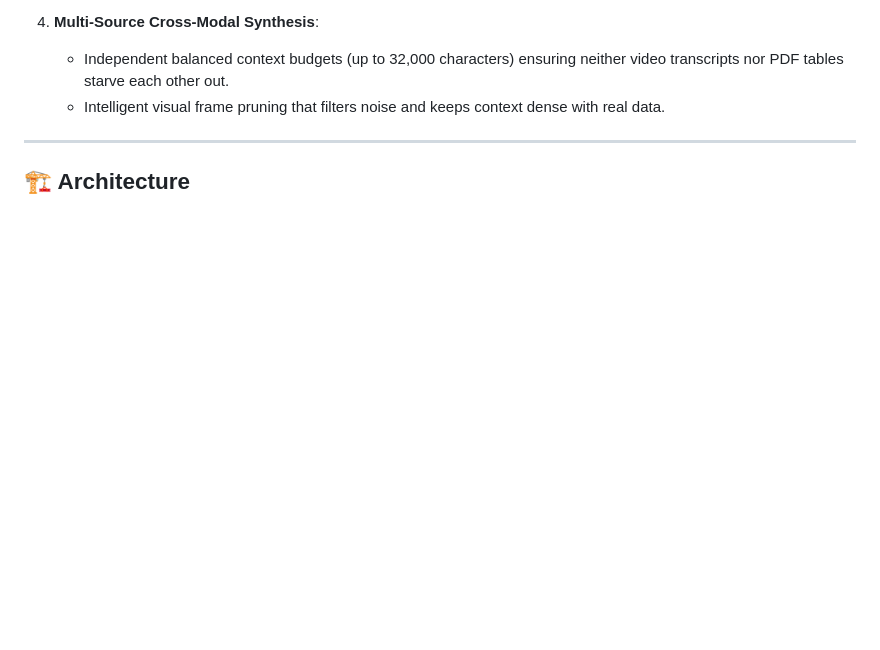
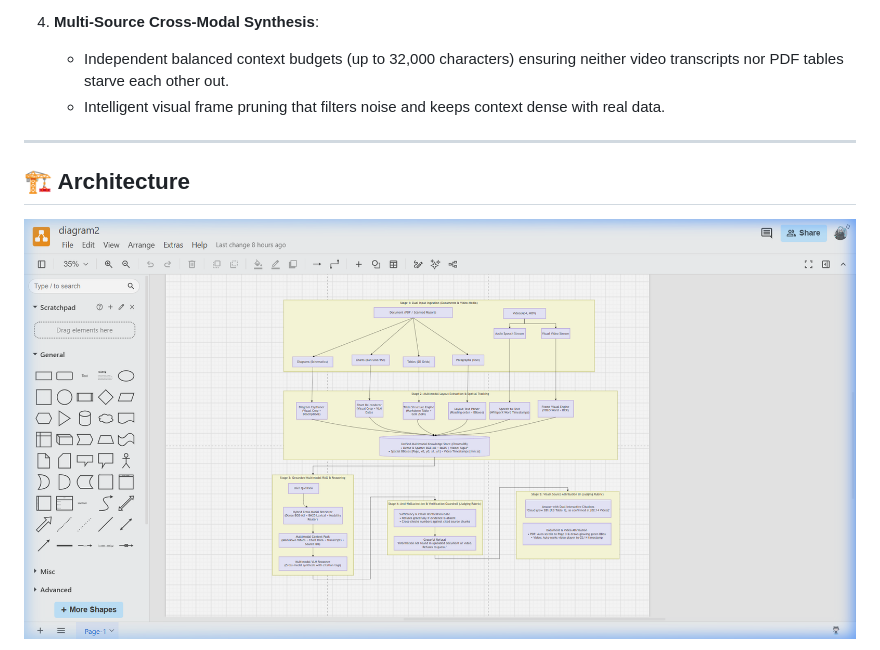
Before and after one commit to BibinSanju/FORGEX-AI, a Markdown page: README.md, the part around one of its changes. Drawn GitHub-style; pictures changed too: assets/architecture_diagram.png (added); blank space fills up the shorter version.

Commit message:
docs: integrate complete 5-stage architecture diagram and assets

````diff
--- a/README.md
+++ b/README.md
@@ -33,5 +33,7 @@ Unlike traditional RAG systems that output unverified text summaries, ExplainX e
 
 ## 🏗️ Architecture
 
+![ExplainX Architecture Diagram](assets/architecture_diagram.png)
+
 ```mermaid
 flowchart TD
````
Also changed, not shown: other parts of README.md (+54 -30 lines), ARCHITECTURE.md (+121 -68 lines).
